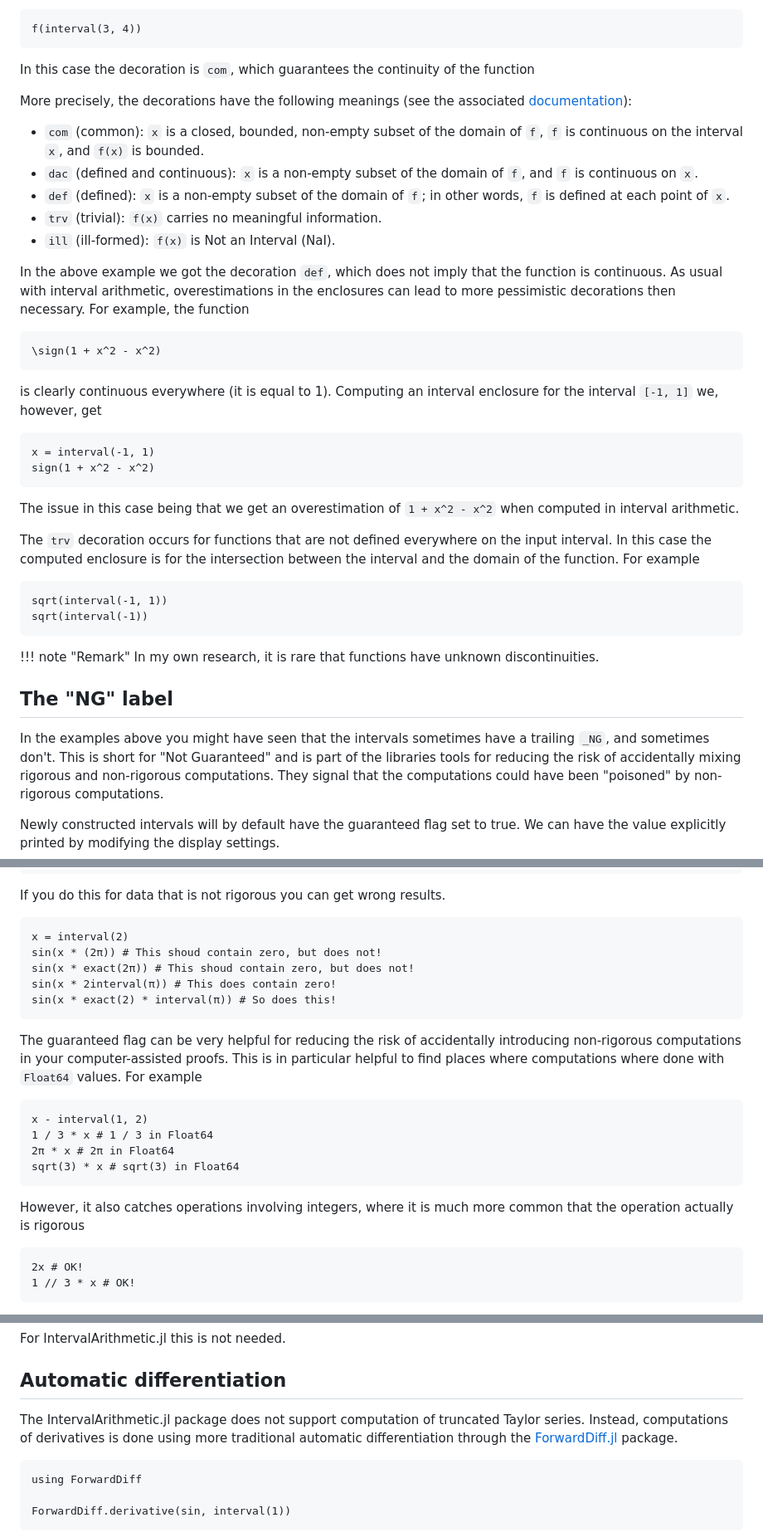
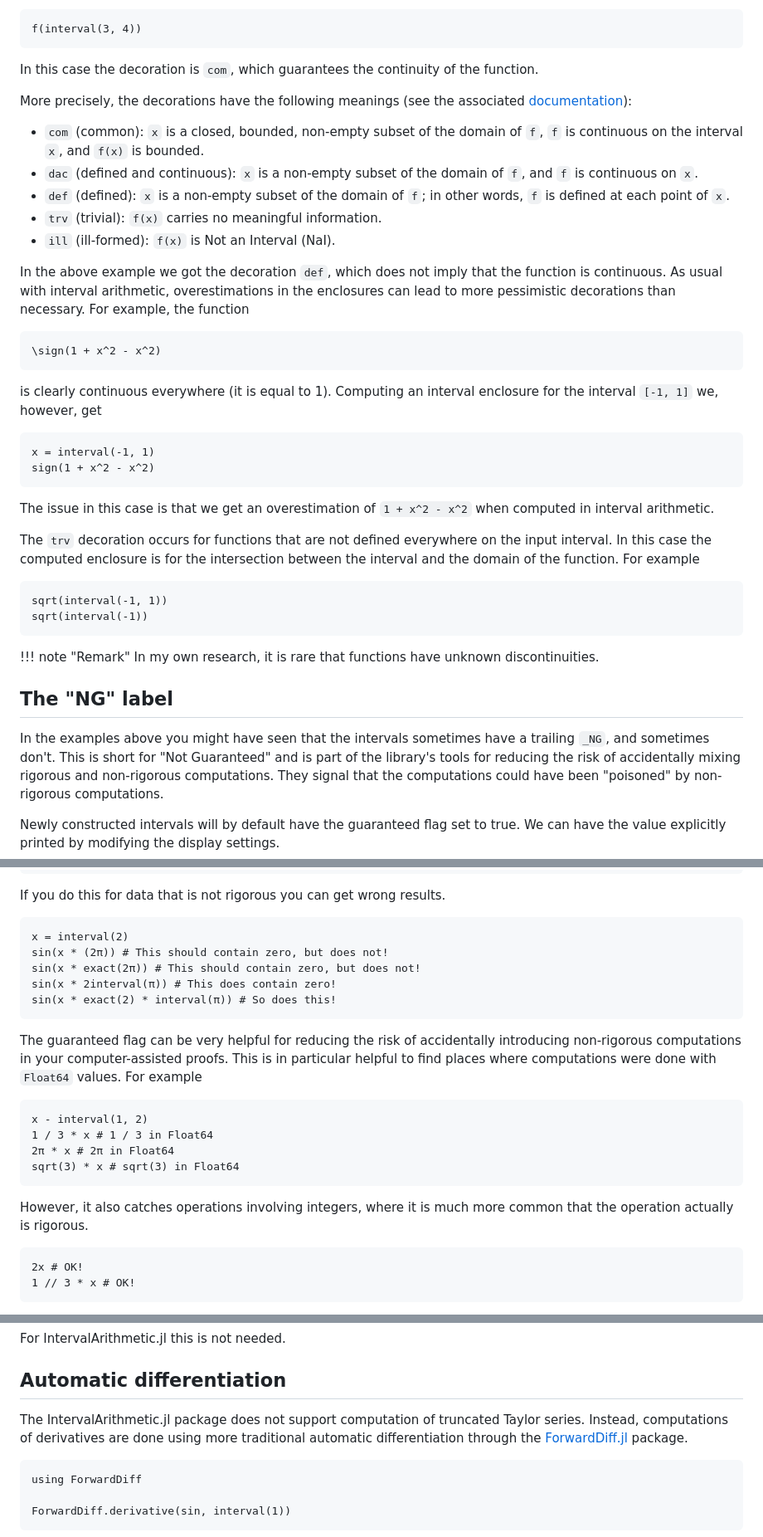
Before and after one commit to Joel-Dahne/CAPCourseS26.jl, a Markdown page: docs/src/week-9-lecture-2.md, 3 parts joined by grey strips. Shown at 83% size. Drawn GitHub-style.

Commit message:
Week 9 Lecture 2: Fix typos

````diff
--- a/docs/src/week-9-lecture-2.md
+++ b/docs/src/week-9-lecture-2.md
@@ -88,7 +88,7 @@ f(interval(3, 4))
 ```
 
 In this case the decoration is `com`, which guarantees the continuity
-of the function
+of the function.
 
 More precisely, the decorations have the following meanings (see the
 associated
@@ -107,7 +107,7 @@ associated
 In the above example we got the decoration `def`, which does not imply
 that the function is continuous. As usual with interval arithmetic,
 overestimations in the enclosures can lead to more pessimistic
-decorations then necessary. For example, the function
+decorations than necessary. For example, the function
 
 ``` math
 \sign(1 + x^2 - x^2)
@@ -121,8 +121,8 @@ x = interval(-1, 1)
 sign(1 + x^2 - x^2)
 ```
 
-The issue in this case being that we get an overestimation of ``1 +
-x^2 - x^2`` when computed in interval arithmetic.
+The issue in this case is that we get an overestimation of ``1 + x^2 -
+x^2`` when computed in interval arithmetic.
 
 The `trv` decoration occurs for functions that are not defined
 everywhere on the input interval. In this case the computed enclosure
@@ -142,7 +142,7 @@ sqrt(interval(-1))
 
 In the examples above you might have seen that the intervals sometimes
 have a trailing `_NG`, and sometimes don't. This is short for "Not
-Guaranteed" and is part of the libraries tools for reducing the risk
+Guaranteed" and is part of the library's tools for reducing the risk
 of accidentally mixing rigorous and non-rigorous computations. They
 signal that the computations could have been "poisoned" by
 non-rigorous computations.
@@ -195,8 +195,8 @@ If you do this for data that is not rigorous you can get wrong results.
 
 ``` @repl 1
 x = interval(2)
-sin(x * (2π)) # This shoud contain zero, but does not!
-sin(x * exact(2π)) # This shoud contain zero, but does not!
+sin(x * (2π)) # This should contain zero, but does not!
+sin(x * exact(2π)) # This should contain zero, but does not!
 sin(x * 2interval(π)) # This does contain zero!
 sin(x * exact(2) * interval(π)) # So does this!
 ```
@@ -204,7 +204,7 @@ sin(x * exact(2) * interval(π)) # So does this!
 The guaranteed flag can be very helpful for reducing the risk of
 accidentally introducing non-rigorous computations in your
 computer-assisted proofs. This is in particular helpful to find places
-where computations where done with `Float64` values. For example
+where computations were done with `Float64` values. For example
 
 ``` @repl 1
 x - interval(1, 2)
@@ -214,7 +214,7 @@ sqrt(3) * x # sqrt(3) in Float64
 ```
 
 However, it also catches operations involving integers, where it is
-much more common that the operation actually is rigorous
+much more common that the operation actually is rigorous.
 
 ``` @repl 1
 2x # OK!
@@ -270,7 +270,7 @@ For IntervalArithmetic.jl this is not needed.
 ## Automatic differentiation
 
 The IntervalArithmetic.jl package does not support computation of
-truncated Taylor series. Instead, computations of derivatives is done
+truncated Taylor series. Instead, computations of derivatives are done
 using more traditional automatic differentiation through the
 [ForwardDiff.jl](https://github.com/JuliaDiff/ForwardDiff.jl) package.
 
````
Also changed, not shown: other parts of docs/src/week-9-lecture-2.md (+5 -5 lines).
